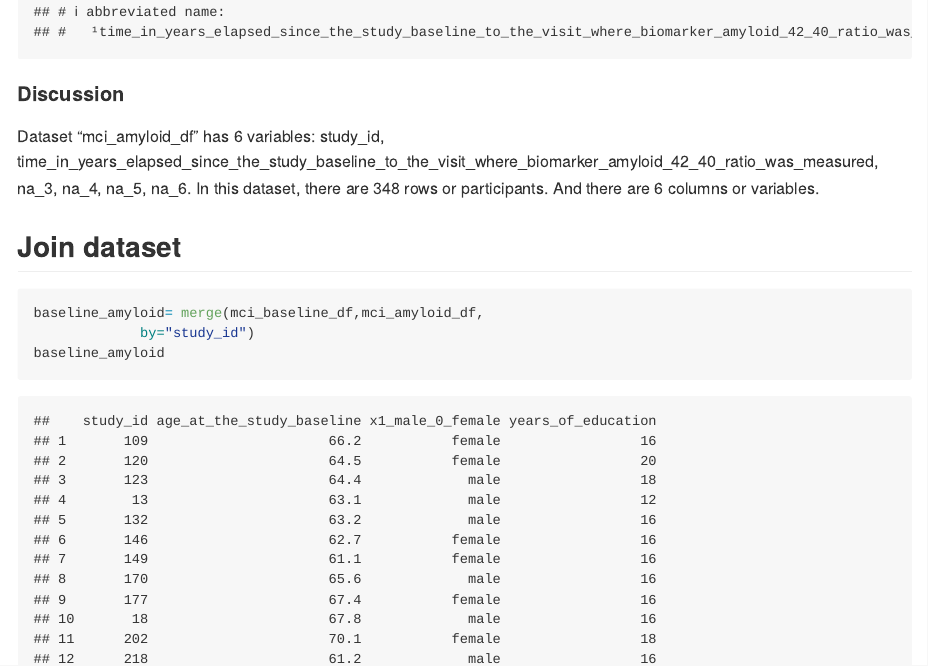
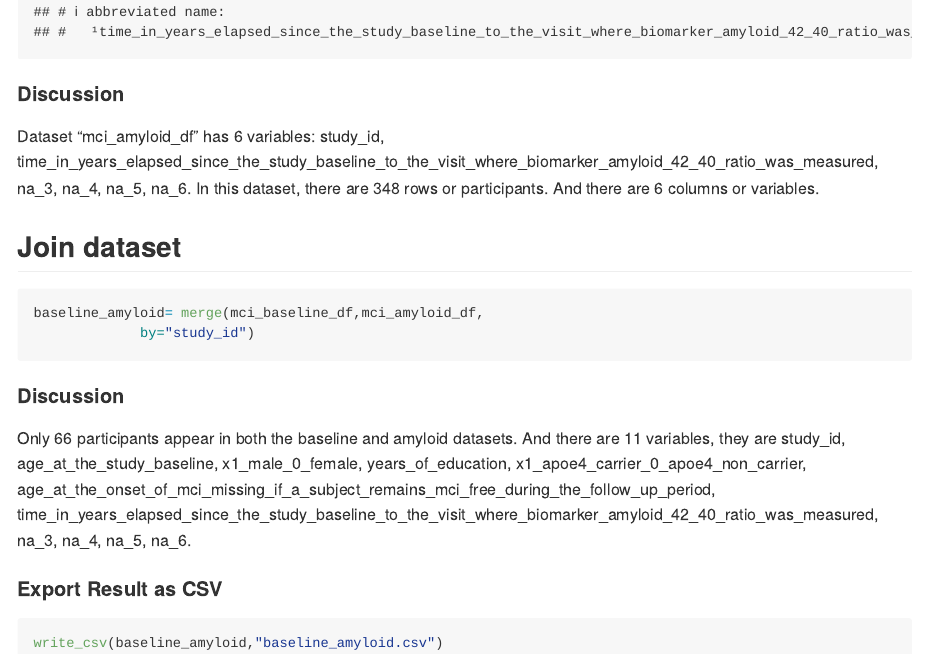
Before and after one commit to xw2962/p8105_hw2_xw2962, an R Markdown document (p8105_hw2_xw2962.Rmd): the page in a window 1100 px wide, from 12420 px down. Rendered offline with R 4.5, knitr and Pandoc, with nearby package versions; long lines of code are wrapped; column names are cleaned by a stand-in for the janitor package.

Commit message:
problem 3 revisions

````diff
--- a/p8105_hw2_xw2962.Rmd
+++ b/p8105_hw2_xw2962.Rmd
@@ -244,10 +244,9 @@ Dataset "mci_amyloid_df" has 6 variables: `r colnames(mci_amyloid_df)`. In this
 
 ## Join dataset
 
-```{r}
+```{r EVAL=FALSE}
 baseline_amyloid= merge(mci_baseline_df,mci_amyloid_df,
              by="study_id")
-baseline_amyloid
 ```
 
 #### Discussion
````
Also changed, not shown: p8105_hw2_xw2962.md.
